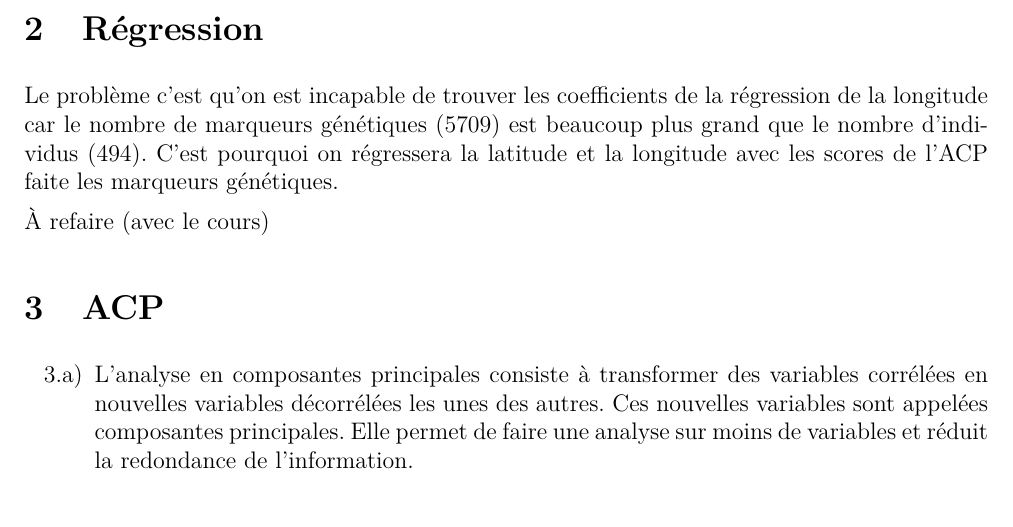
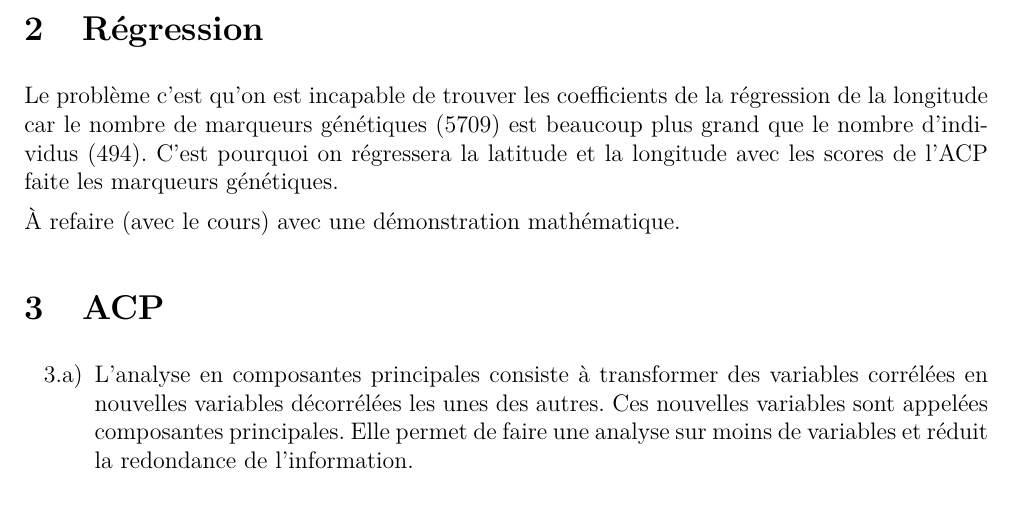
Before and after one commit to petitbop/fouille_donnees, a LaTeX document (tp2/rapport.tex): part of page 1 of 4, cut so that both start at the same text. Compiled offline with pdfLaTeX.

Commit message:
début de la session 2 du rapport

```diff
--- a/tp2/rapport.tex
+++ b/tp2/rapport.tex
@@ -68,7 +68,7 @@ Le script place toutes les origines des individus des données sur une carte du
 \section{Régression}
 Le problème c'est qu'on est incapable de trouver les coefficients de la régression de la longitude car le nombre de marqueurs génétiques (5709) est beaucoup plus grand que le nombre d'individus (494). C'est pourquoi on régressera la latitude et la longitude avec les scores de l'ACP faite les marqueurs génétiques.
 
-À refaire (avec le cours)
+À refaire (avec le cours) avec une démonstration mathématique.
 
 \section{ACP}
 \begin{enumerate}
```
